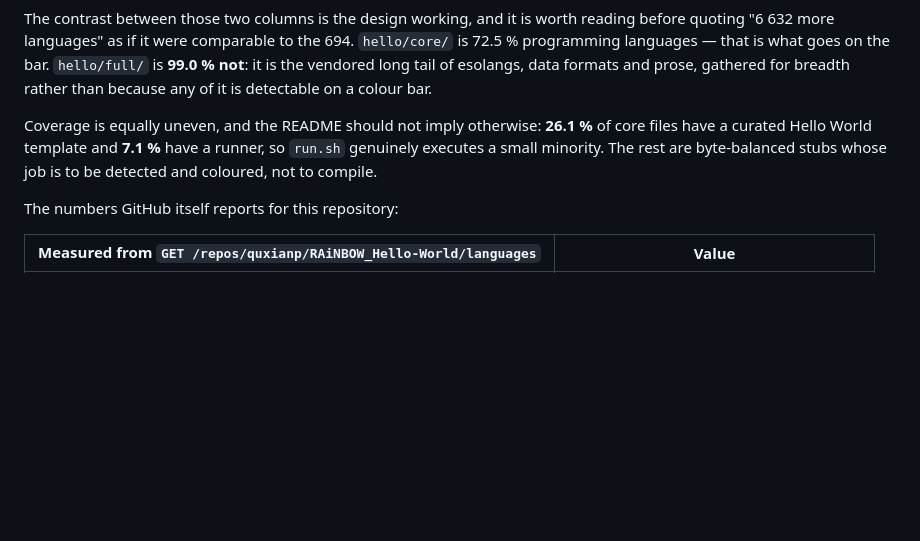
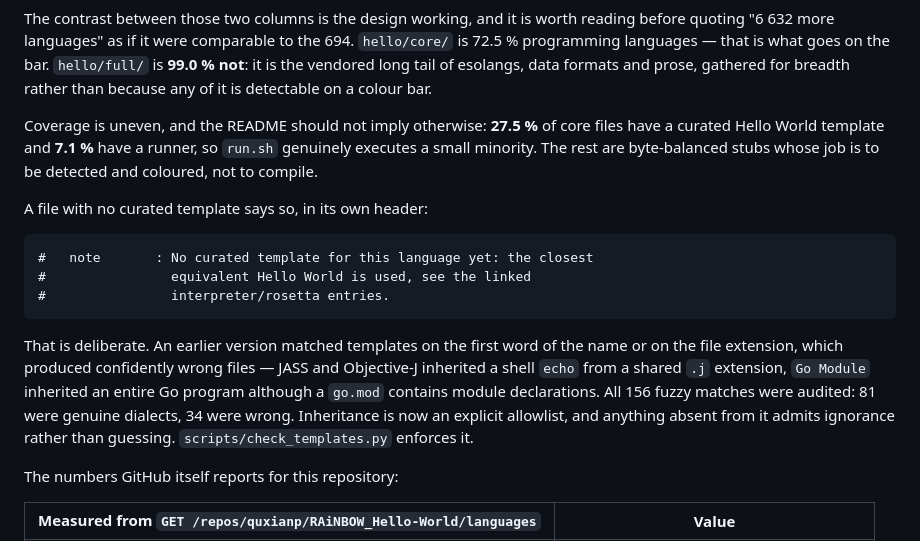
Before and after one commit to quxianp/RAiNBOW_Hello-World, a Markdown page: README.md, the part around the change. Rendered like a GitHub page; blank space fills up the shorter version.

Commit message:
﻿docs(readme): update template coverage and explain the honest placeholder
The page quoted 26.1 % curated coverage, which was both stale (27.5 % now) and
derived from a manifest flag that disagreed with the generator that produced the
files.

It now also explains what a missing template looks like on purpose. The old
heuristics produced confident nonsense -- JASS inheriting a shell echo, Go Module
inheriting an entire Go program -- and every generated file stayed valid in
*some* language, so byte balance and all 19 acceptance checks passed regardless.

Saying "this language has no curated template yet" is more useful to a reader
than shipping them a file that is confidently the wrong language.

````diff
--- a/README.md
+++ b/README.md
@@ -267,10 +267,26 @@ reading before quoting "6 632 more languages" as if it were comparable to the 69
 formats and prose, gathered for breadth rather than because any of it is
 detectable on a colour bar.
 
-Coverage is equally uneven, and the README should not imply otherwise: **26.1 %**
-of core files have a curated Hello World template and **7.1 %** have a runner, so
-`run.sh` genuinely executes a small minority. The rest are byte-balanced stubs
-whose job is to be detected and coloured, not to compile.
+Coverage is uneven, and the README should not imply otherwise: **27.5 %** of core
+files have a curated Hello World template and **7.1 %** have a runner, so `run.sh`
+genuinely executes a small minority. The rest are byte-balanced stubs whose job
+is to be detected and coloured, not to compile.
+
+A file with no curated template says so, in its own header:
+
+```
+#   note       : No curated template for this language yet: the closest
+#                equivalent Hello World is used, see the linked
+#                interpreter/rosetta entries.
+```
+
+That is deliberate. An earlier version matched templates on the first word of the
+name or on the file extension, which produced confidently wrong files — JASS and
+Objective-J inherited a shell `echo` from a shared `.j` extension, `Go Module`
+inherited an entire Go program although a `go.mod` contains module
+declarations. All 156 fuzzy matches were audited: 81 were genuine dialects, 34
+were wrong. Inheritance is now an explicit allowlist, and anything absent from it
+admits ignorance rather than guessing. `scripts/check_templates.py` enforces it.
 
 The numbers GitHub itself reports for this repository:
 
````
